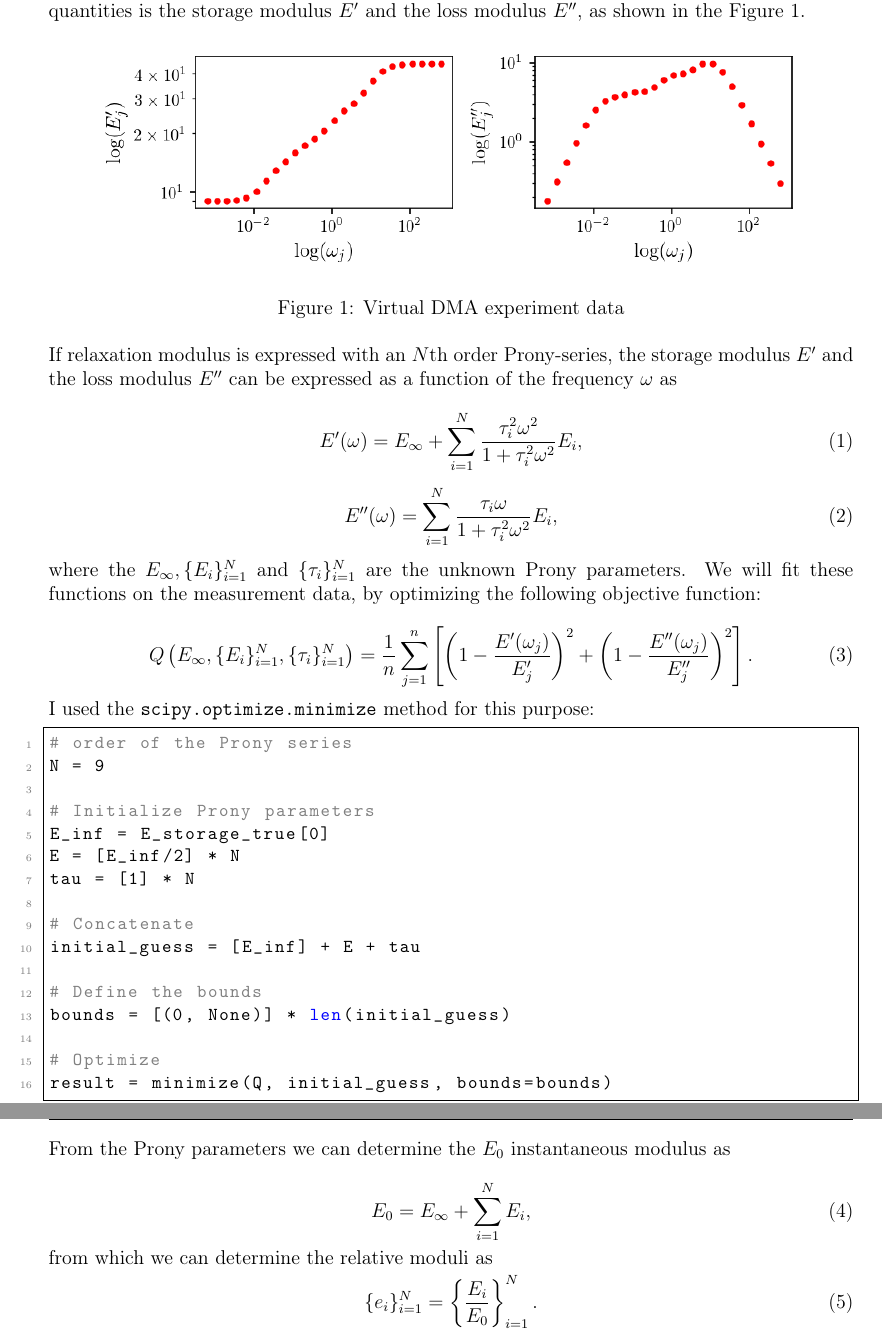
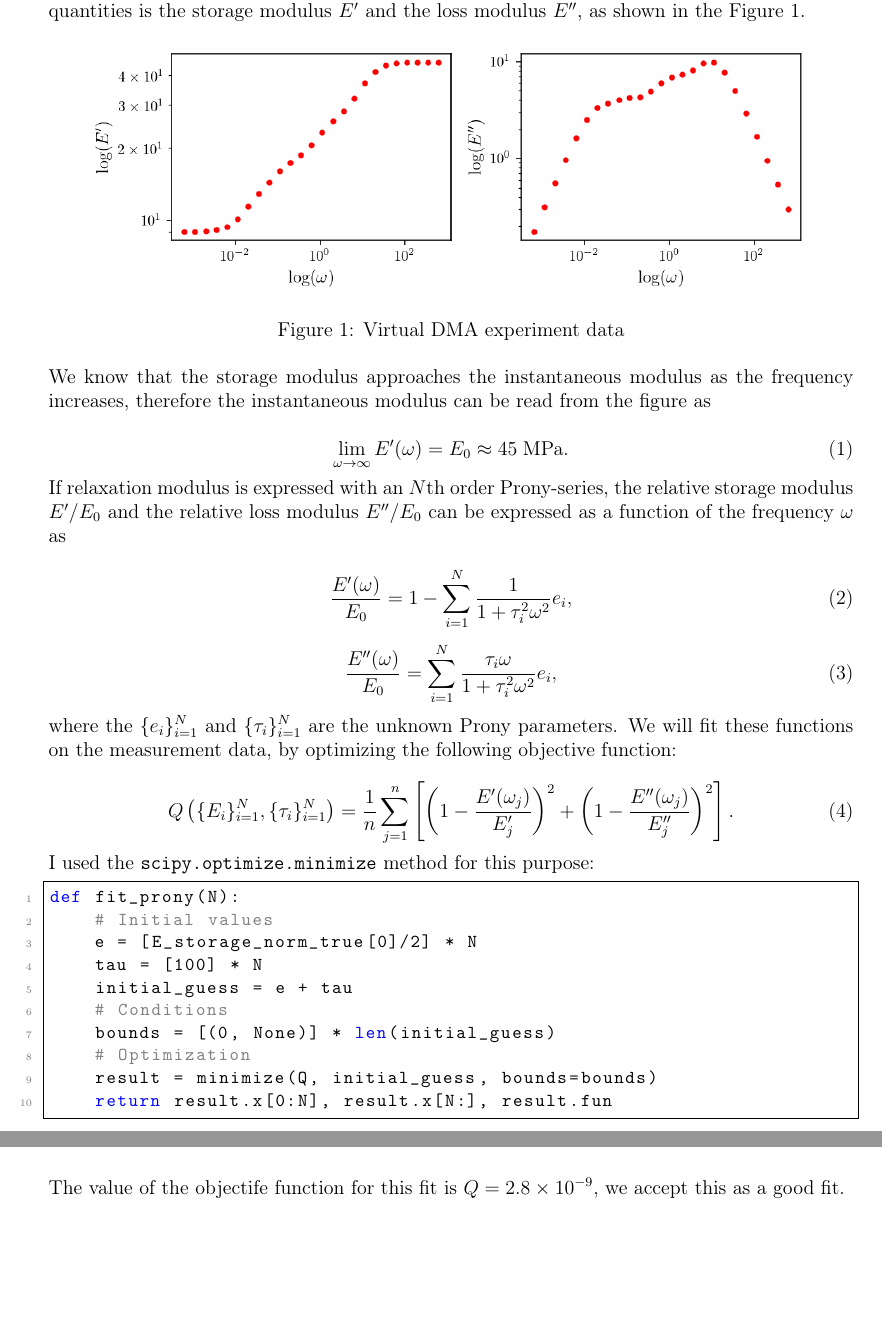
Before and after one commit to zsoca000/Finite-elastic-deformations-HW1, a LaTeX document (latex/main.tex): two parts of pages 3 and 5 of 7 before the commit and two parts of pages 3 and 4 of 7 after it, joined at a grey line, cut so that both start at the same text, the shorter picture padded with empty space. Compiled offline with pdfLaTeX.

Commit message:
instantenous modulus visually

```diff
--- a/latex/main.tex
+++ b/latex/main.tex
@@ -88,50 +88,51 @@ The Prony parameters are used to describe the viscous behavior of materials. We
 
 \begin{figure}[h]
     \centering
-    \includegraphics[scale=1]{figures/data.png}
+    \includegraphics[scale=0.875]{figures/data.png}
     \caption{Virtual DMA experiment data}
     \label{fig:experiment}
 \end{figure}
 
-If relaxation modulus is expressed with an $N$th order Prony-series, the storage modulus $E'$ and the loss modulus $E''$ can be expressed as a function of the frequency $\omega$ as
+We know that the storage modulus approaches the instantaneous modulus as the frequency increases, therefore the instantaneous modulus can be read from the figure as
 
 \begin{equation}
-E'(\omega) =
-E_{\infty} + \sum_{i=1}^N \frac{\tau_i^2 \omega^2}{1+\tau_i^2 \omega^2}E_i,
+    \lim_{\omega\rightarrow\infty}E'(\omega) = E_0 \approx 45\;\text{MPa}.
+\end{equation}
+
+If relaxation modulus is expressed with an $N$th order Prony-series, the relative storage modulus $E'/E_0$ and the relative loss modulus $E''/E_0$ can be expressed as a function of the frequency $\omega$ as
+
+\begin{equation}
+\frac{E'(\omega)}{E_0} =
+1 - \sum_{i=1}^N \frac{1}{1+\tau_i^2 \omega^2}e_i,
 \end{equation}
 
 \begin{equation}
-E''(\omega) =
-\sum_{i=1}^N \frac{\tau_i \omega}{1+\tau_i^2 \omega^2}E_i,
+\frac{E''(\omega)}{E_0} =
+\sum_{i=1}^N \frac{\tau_i \omega}{1+\tau_i^2 \omega^2}e_i,
 \end{equation}
 
-where the $E_{\infty},\{E_i\}_{i=1}^N$ and $\{\tau_i\}_{i=1}^N$ are the unknown Prony parameters. We will fit these functions on the measurement data, by optimizing the following objective function:
+where the $\{e_i\}_{i=1}^N$ and $\{\tau_i\}_{i=1}^N$ are the unknown Prony parameters. We will fit these functions on the measurement data, by optimizing the following objective function:
 
 \begin{equation}
-    Q\left(E_{\infty},\{E_i\}_{i=1}^N,\{\tau_i\}_{i=1}^N\right) =
+    Q\left(\{E_i\}_{i=1}^N,\{\tau_i\}_{i=1}^N\right) =
 \frac{1}{n}\sum_{j=1}^n \left[\left(1-\frac{E'(\omega_j)}{E'_j}\right)^2 + \left(1-\frac{E''(\omega_j)}{E''_j}\right)^2\right].
 \end{equation}
+
 
 I used the \texttt{scipy.optimize.minimize} method for this purpose:
 
 \lstset{style=python}
 \begin{lstlisting}
-# order of the Prony series
-N = 9
-
-# Initialize Prony parameters
-E_inf = E_storage_true[0]
-E = [E_inf/2] * N
-tau = [1] * N
-
-# Concatenate
-initial_guess = [E_inf] + E + tau
-
-# Define the bounds
-bounds = [(0, None)] * len(initial_guess)
-
-# Optimize
-result = minimize(Q, initial_guess, bounds=bounds)
+def fit_prony(N):
+    # Initial values
+    e = [E_storage_norm_true[0]/2] * N
+    tau = [100] * N
+    initial_guess = e + tau
+    # Conditions
+    bounds = [(0, None)] * len(initial_guess)
+    # Optimization
+    result = minimize(Q, initial_guess, bounds=bounds)
+    return result.x[0:N], result.x[N:], result.fun
 \end{lstlisting}
 
 \newpage
@@ -175,20 +170,11 @@ We can also plot the fitted storage and loss moduli against the measured data. T
     \label{fig:fittedmodel}
 \end{figure}
 
+The value of the objectife function for this fit is $Q = 2.8\times 10^{-9}$, we accept this as a good fit.
+
 \newpage
 
-From the Prony parameters we can determine the $E_0$ instantaneous modulus as
-
-\begin{equation}
-    E_0 = E_{\infty} + \sum_{i=1}^N E_i,
-\end{equation}
-
-from which we can determine the relative moduli as
-\begin{equation}
-    \{e_i\}_{i=1}^N = \left\{\frac{E_i}{E_0}\right\}_{i=1}^N.
-\end{equation}
-
-We have an incpomressible material, so the deviatoric part of the stress determines the volumetric part, therefore will assume that the relaxation characteristic defined by the previously calculated Prony parameters, belongs to the deviatoric behaviour, which means
+We have an incpomressible material, which means the deviatoric part of the stress determines the volumetric part, therefore we will assume that the relaxation characteristic defined by the previously calculated Prony parameters, belongs to the deviatoric behaviour, which results
 
 \begin{equation}
     \{g_i\}_{i=1}^N = \{e_i\}_{i=1}^N.
```
Also changed, not shown: latex/figures/best_prony.png, latex/figures/data.png, latex/figures/deviatoric_response.png, latex/figures/fitted.png, latex/figures/stress.png, latex/main.pdf, latex/main.tex (24 more changed lines), 6 other files.
